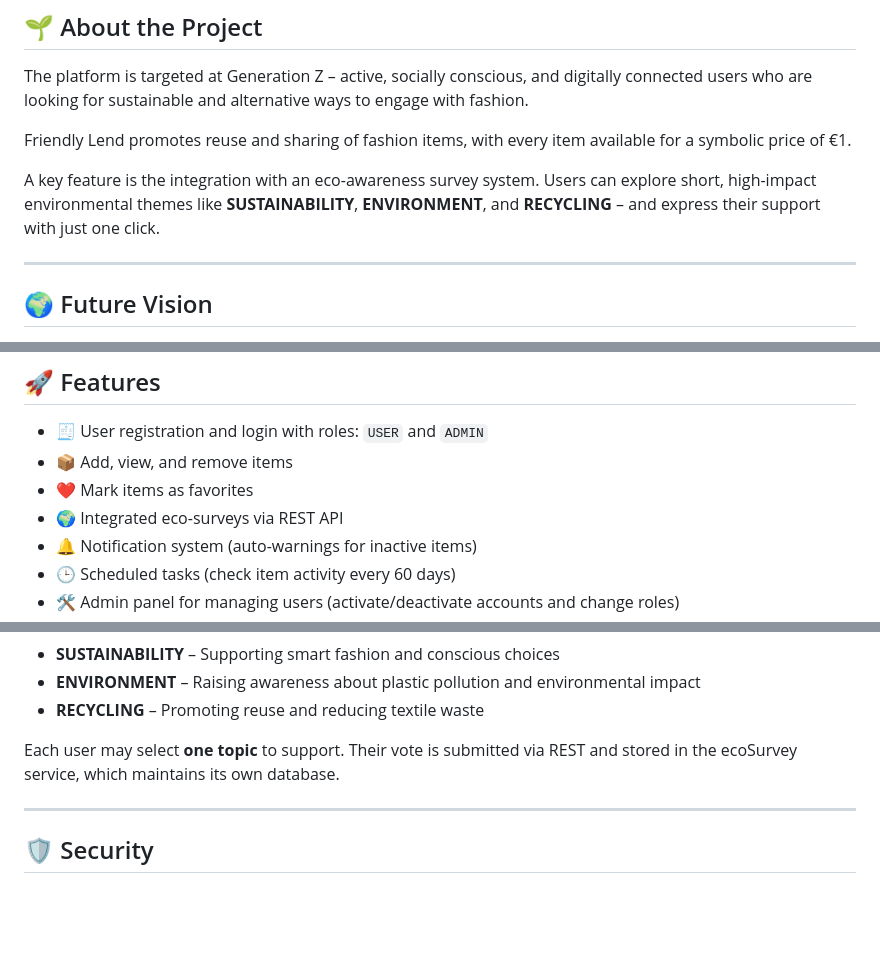
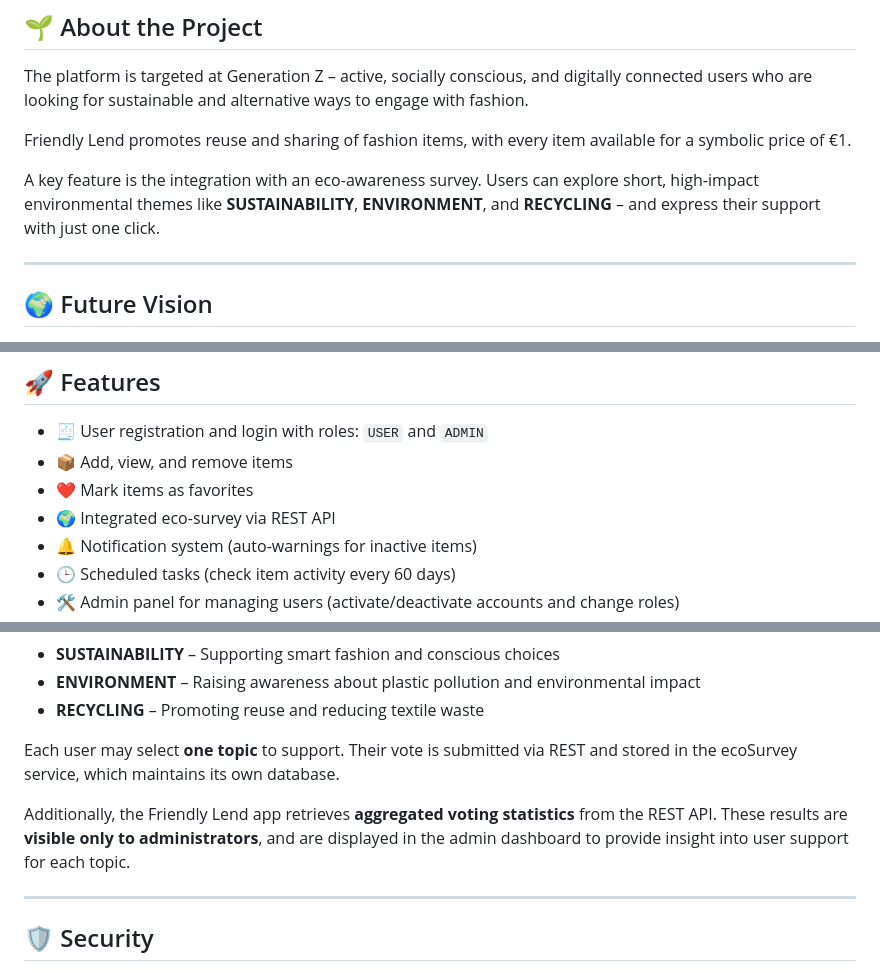
Before and after one commit to Boryana-Mihaylova/friendly-lend-app, a Markdown page: README.md, 3 parts joined by grey strips. Drawn GitHub-style; blank space fills up the shorter version.

Commit message:
refine README content and structure for clarity and accuracy

```diff
--- a/README.md
+++ b/README.md
@@ -10,7 +10,7 @@ The platform is targeted at Generation Z – active, socially conscious, and dig
 
 Friendly Lend promotes reuse and sharing of fashion items, with every item available for a symbolic price of €1.
 
-A key feature is the integration with an eco-awareness survey system. Users can explore short, high-impact environmental themes like **SUSTAINABILITY**, **ENVIRONMENT**, and **RECYCLING** – and express their support with just one click.
+A key feature is the integration with an eco-awareness survey. Users can explore short, high-impact environmental themes like **SUSTAINABILITY**, **ENVIRONMENT**, and **RECYCLING** – and express their support with just one click.
 
 ---
 
@@ -36,7 +36,7 @@ This system helps maintain a clean and active item catalog on the platform.
 - 🧾 User registration and login with roles: `USER` and `ADMIN`
 - 📦 Add, view, and remove items
 - ❤️ Mark items as favorites
-- 🌍 Integrated eco-surveys via REST API
+- 🌍 Integrated eco-survey via REST API
 - 🔔 Notification system (auto-warnings for inactive items)
 - 🕒 Scheduled tasks (check item activity every 60 days)
 - 🛠️ Admin panel for managing users (activate/deactivate accounts and change roles)
@@ -56,6 +56,9 @@ Users can choose to support one of the following:
 - **RECYCLING** – Promoting reuse and reducing textile waste
 
 Each user may select **one topic** to support. Their vote is submitted via REST and stored in the ecoSurvey service, which maintains its own database.
+
+Additionally, the Friendly Lend app retrieves **aggregated voting statistics** from the REST API. These results are **visible only to administrators**, and are displayed in the admin dashboard to provide insight into user support for each topic.
+
 
 ---
 
```
